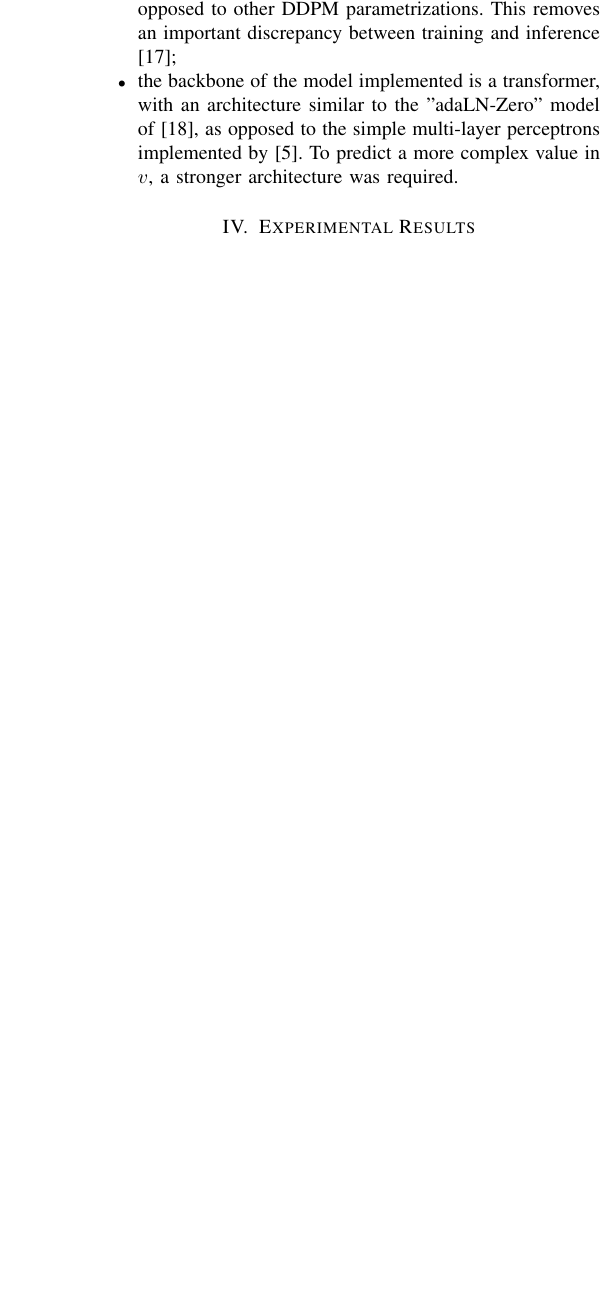
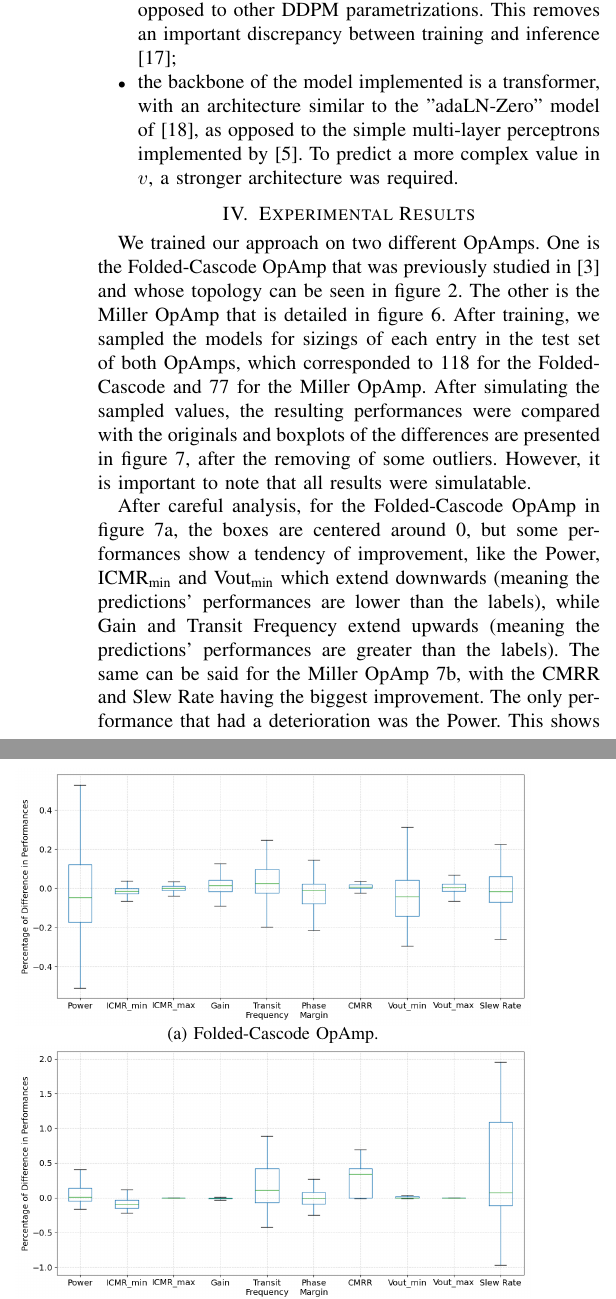
Before and after one commit to markuslei/smacd25_coop, a LaTeX paper (main.tex): part of one column of page 3 of 3 before the commit and two parts of the columns of page 3 of 4 after it, the two joined at a grey line, cut so that both start at the same text, the shorter picture padded with empty space. Compiled offline with pdfLaTeX; a missing font is replaced by an installed copy or a similar font; a LaTeX package or settings file that is missing is left out.

Commit message:
Added preliminary experimental results

```diff
--- a/main.tex
+++ b/main.tex
@@ -271,11 +271,41 @@ This work contributes a machine learning approach that:
 	\begin{figure}[]
 		\centering
 		\includegraphics[width=.7\linewidth]{figures/miller_pmos}
-%		\setlength{\abovecaptionskip}{0ex}%
-%		\setlength{\belowcaptionskip}{-2ex}%
+		%		\setlength{\abovecaptionskip}{0ex}%
+		%		\setlength{\belowcaptionskip}{-2ex}%
 		\caption{Miller OpAmp}
 		\label{fig:miller}
 	\end{figure}
+
+	\begin{figure}[]
+		\begin{subfigure}{.5\textwidth}
+			\centering
+			\includegraphics[width=\linewidth]{figures/BoxplotFCA}
+			\setlength{\abovecaptionskip}{0ex}%
+			%		\setlength{\belowcaptionskip}{-2ex}%
+			\setlength{\belowcaptionskip}{0ex}%
+			\caption{Folded-Cascode OpAmp.}
+			\label{fig:boxplotfca}
+		\end{subfigure}
+		\hfill
+		\begin{subfigure}{.5\textwidth}
+			\centering
+			\includegraphics[width=\linewidth]{figures/BoxplotMillerOpAmp}
+			\setlength{\abovecaptionskip}{-0.5ex}%
+			%		\setlength{\belowcaptionskip}{-2ex}%
+			\caption{Miller OpAmp.}
+			\label{fig:boxplotmiller}
+		\end{subfigure}
+		\setlength{\abovecaptionskip}{3ex}%
+		\setlength{\belowcaptionskip}{-3ex}%
+		%			\caption{Folded Cascode OpAmp (\ref{fig:simple53}) and process of transfer learning (\ref{fig:fine-tuning}): Instead of training one huge network per OpAmp, we can use weights from our database as initial training points to merely fine-tune our networks }
+		\caption{Boxplots of the percentage of differences in performances for the test set of both tested OpAmps, after removal of outliers. }
+		\label{fig:boxplots}
+	\end{figure}
+
+	We trained our approach on two different OpAmps. One is the Folded-Cascode OpAmp that was previously studied in \cite{leibl24inverse} and whose topology can be seen in figure \ref{fig:simple53}. The other is the Miller OpAmp that is detailed in figure \ref{fig:miller}. After training, we sampled the models for sizings of each entry in the test set of both OpAmps, which corresponded to 118 for the Folded-Cascode and 77 for the Miller OpAmp. After simulating the sampled values, the resulting performances were compared with the originals and boxplots of the differences are presented in figure \ref{fig:boxplots}, after the removing of some outliers. However, it is important to note that all results were simulatable.
+
+	After careful analysis, for the Folded-Cascode OpAmp in figure \ref{fig:boxplotfca}, the boxes are centered around 0, but some performances show a tendency of improvement, like the Power, ICMR\textsubscript{min} and Vout\textsubscript{min} which extend downwards (meaning the predictions' performances are lower than the labels), while Gain and Transit Frequency extend upwards (meaning the predictions' performances are greater than the labels). The same can be said for the Miller OpAmp \ref{fig:boxplotmiller}, with the CMRR and Slew Rate having the biggest improvement. The only performance that had a deterioration was the Power. This shows that the models are able to accurately learn the distribution of the circuits' sizing and respective performances, sometimes finding interesting improvements that can be attributed to learned trade-offs between sizes of the different sub-blocks.
 
 
 \section{Conclusion}
```
Also changed, not shown: figures/BoxplotFCA.png (added), figures/BoxplotMillerOpAmp.png (added), figures/DDPMSubBlockTraining.png, main.pdf.
